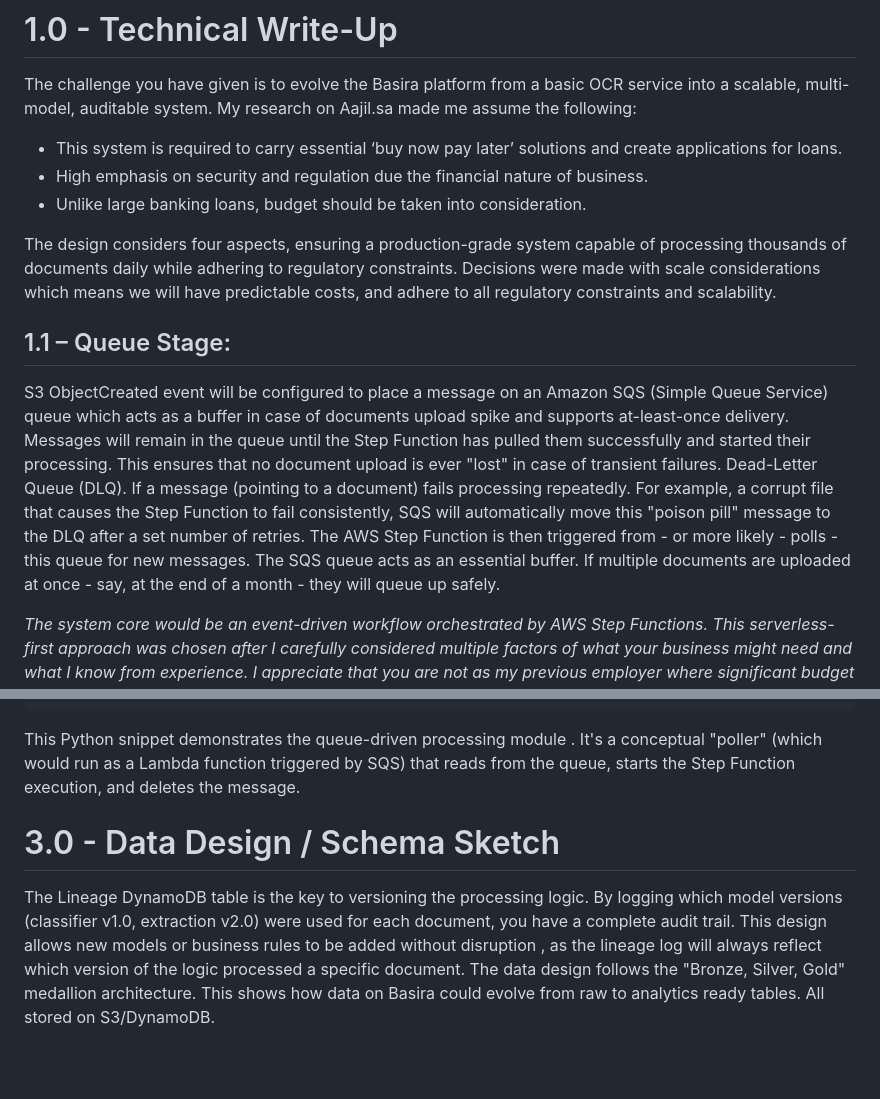
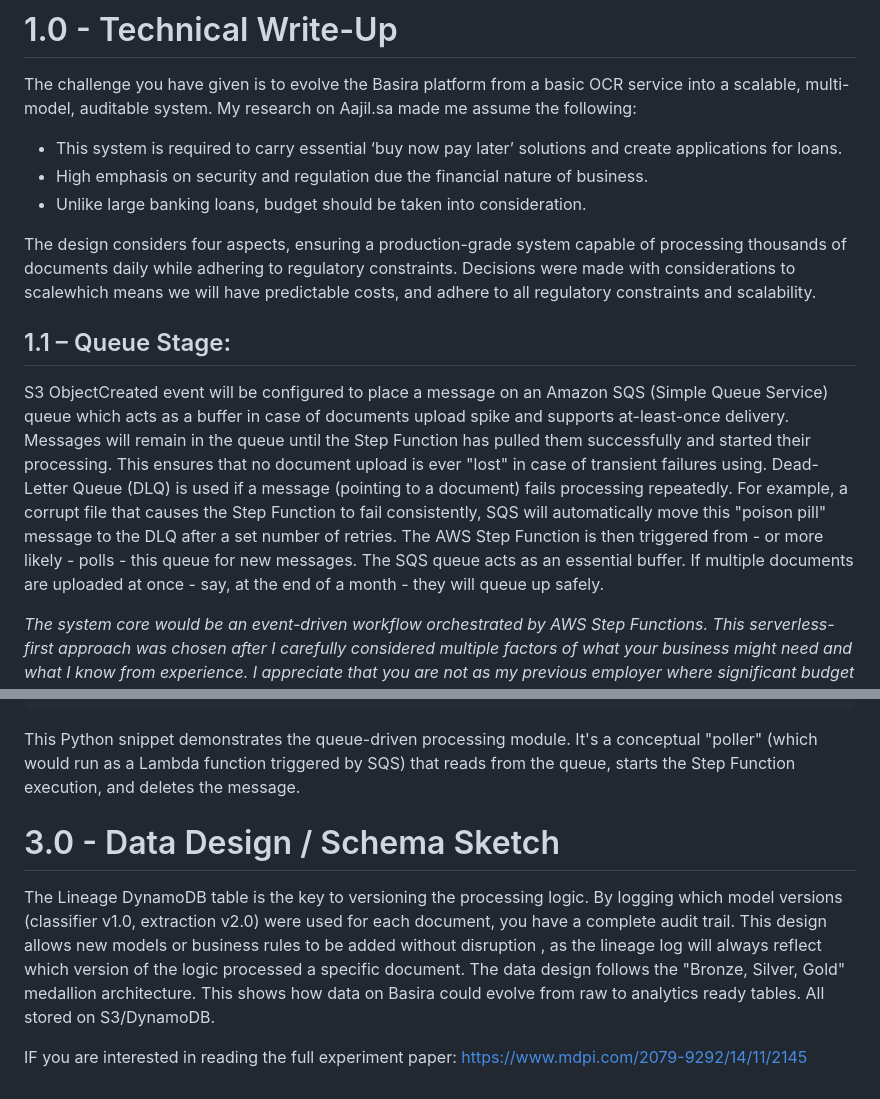
Before and after one commit to Kayanalsakkaf/BasiraAajil, a Markdown page: writeup.md, 2 parts joined by grey strips. GitHub-like rendering; blank space fills up the shorter version.

````diff
--- a/writeup.md
+++ b/writeup.md
@@ -6,11 +6,11 @@ The challenge you have given is to evolve the Basira platform from a basic OCR s
 * Unlike large banking loans, budget should be taken into consideration.
 
 The design considers four aspects, ensuring a production-grade system capable of processing thousands of documents daily while adhering to regulatory constraints.
-Decisions were made with scale considerations which means we will have predictable costs, and adhere to all regulatory constraints and scalability.
+Decisions were made with considerations to scalewhich means we will have predictable costs, and adhere to all regulatory constraints and scalability.
 
 ## 1.1 – Queue Stage:
 
-S3 ObjectCreated event will be configured to place a message on an Amazon SQS (Simple Queue Service) queue which acts as a buffer in case of documents upload spike and supports at-least-once delivery. Messages will remain in the queue until the Step Function has pulled them successfully and started their processing. This ensures that no document upload is ever "lost" in case of transient failures. Dead-Letter Queue (DLQ). If a message (pointing to a document) fails processing repeatedly. For example, a corrupt file that causes the Step Function to fail consistently, SQS will automatically move this "poison pill" message to the DLQ after a set number of retries. The AWS Step Function is then triggered from - or more likely - polls - this queue for new messages. The SQS queue acts as an essential buffer. If multiple documents are uploaded at once - say, at the end of a month - they will queue up safely.
+S3 ObjectCreated event will be configured to place a message on an Amazon SQS (Simple Queue Service) queue which acts as a buffer in case of documents upload spike and supports at-least-once delivery. Messages will remain in the queue until the Step Function has pulled them successfully and started their processing. This ensures that no document upload is ever "lost" in case of transient failures using. Dead-Letter Queue (DLQ) is used if a message (pointing to a document) fails processing repeatedly. For example, a corrupt file that causes the Step Function to fail consistently, SQS will automatically move this "poison pill" message to the DLQ after a set number of retries. The AWS Step Function is then triggered from - or more likely - polls - this queue for new messages. The SQS queue acts as an essential buffer. If multiple documents are uploaded at once - say, at the end of a month - they will queue up safely.
 
 *The system core would be an event-driven workflow orchestrated by AWS Step Functions. This serverless-first approach was chosen after I carefully considered multiple factors of what your business might need and what I know from experience. I appreciate that you are not as my previous employer where significant budget was allocated to employees for one of the largest banking groups in the UK. We used Apache Airflow UI instead of MWAA on AWS. Although this was cheaper to them than MWAA and provided more control, we had a large, dedicated team to managing and debugging any issues with Airflow. The trade-off here is reallocating the cost that might be used for employees onto the serverless Step Function that will only cost per usage not all the time. According to ChatGPT, this equates to:*
 
@@ -93,8 +92,12 @@ The AWS Step Function inherently tracks the state of each document's workflow wh
     }
 }
 ```
-This Python snippet demonstrates the queue-driven processing module . It's a conceptual "poller" (which would run as a Lambda function triggered by SQS) that reads from the queue, starts the Step Function execution, and deletes the message.
+This Python snippet demonstrates the queue-driven processing module. It's a conceptual "poller" (which would run as a Lambda function triggered by SQS) that reads from the queue, starts the Step Function execution, and deletes the message.
 
 # 3.0 -  Data Design / Schema Sketch
 
 The Lineage DynamoDB table is the key to versioning the processing logic. By logging which model versions (classifier v1.0, extraction v2.0) were used for each document, you have a complete audit trail. This design allows new models or business rules to be added without disruption , as the lineage log will always reflect which version of the logic processed a specific document. The data design follows the "Bronze, Silver, Gold" medallion architecture. This shows how data on Basira could evolve from raw to analytics ready tables. All stored on S3/DynamoDB.
+
+
+
+IF you are interested in reading the full experiment paper: https://www.mdpi.com/2079-9292/14/11/2145
````
Also changed, not shown: other parts of writeup.md (+5 -6 lines).
